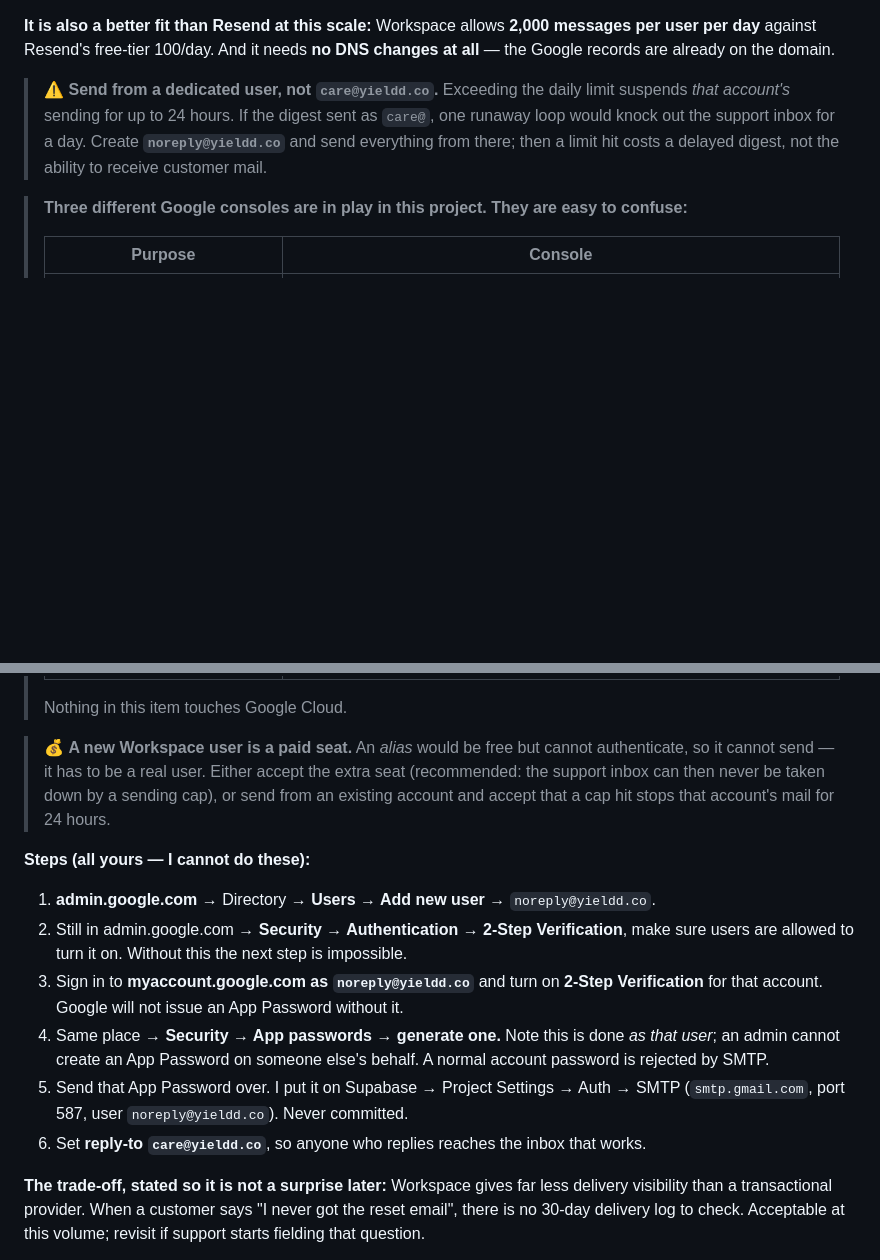
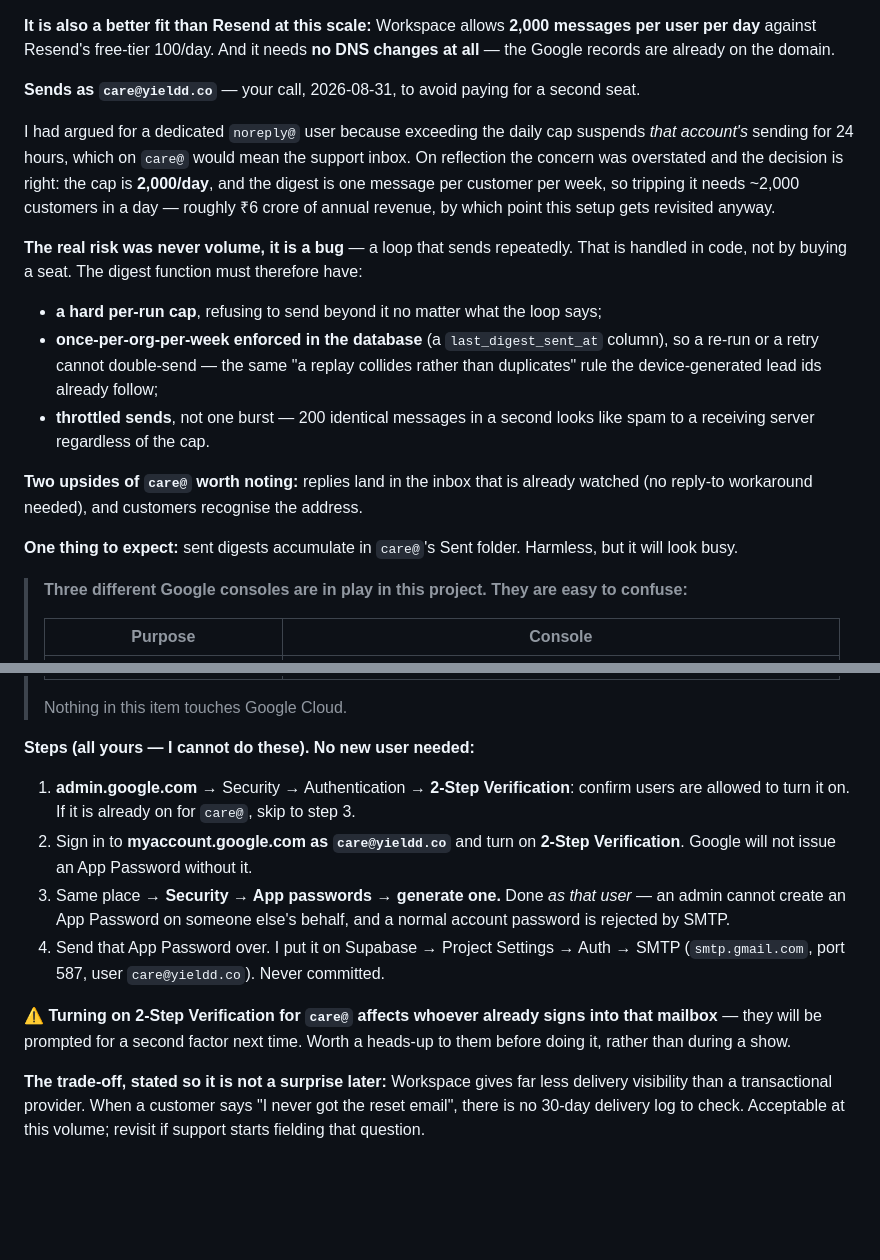
Before and after one commit to Yieldd2care/Yieldd_Admin, a Markdown page: PENDING.md, 2 parts joined by grey strips. Rendered like a GitHub page; blank space fills up the shorter version.

Commit message:
Send as care@yieldd.co; move the safety into code
Your call: no second Workspace seat. On reflection my objection was
overstated and the decision is right.

The cap is 2,000 messages a day and the digest is one message per customer
per week, so tripping it needs roughly 2,000 customers on the same day -
about six crore of annual revenue, by which point this whole setup gets
revisited anyway. Normal volume is nowhere near it.

The real risk was never volume. It is a bug: a loop that sends
repeatedly. That is fixed in code, not by buying an account. So three
safeguards are now part of task 6.6 rather than optional polish:

  - a hard per-run cap the loop cannot exceed
  - once per org per week enforced in the DATABASE via last_digest_sent_at,
    so a retry or a re-run cannot double-send - the same replay-collides
    rule the device-generated lead ids already follow
  - throttled sends rather than one burst, because 200 identical messages
    in a second reads as spam regardless of any cap

Sending as care@ also turns out to have two genuine upsides: replies land
in the inbox that is already watched, with no reply-to workaround, and
customers recognise the address.

Two things flagged rather than discovered later: sent digests will
accumulate in care@'s Sent folder, and turning on 2-Step Verification for
care@ will prompt whoever already signs into that mailbox for a second
factor - worth telling them before a show rather than during one.

Steps rewritten for care@ and the dedicated-user route dropped.

Co-Authored-By: Claude Opus 5 <noreply@anthropic.com>

```diff
--- a/PENDING.md
+++ b/PENDING.md
@@ -27,11 +27,28 @@ rate-limited to a handful of messages an hour and is explicitly not something to
 user per day** against Resend's free-tier 100/day. And it needs **no DNS changes at all** —
 the Google records are already on the domain.
 
-> ⚠️ **Send from a dedicated user, not `care@yieldd.co`.**
-> Exceeding the daily limit suspends *that account's* sending for up to 24 hours. If the
-> digest sent as `care@`, one runaway loop would knock out the support inbox for a day.
-> Create **`noreply@yieldd.co`** and send everything from there; then a limit hit costs a
-> delayed digest, not the ability to receive customer mail.
+**Sends as `care@yieldd.co`** — your call, 2026-08-31, to avoid paying for a second seat.
+
+I had argued for a dedicated `noreply@` user because exceeding the daily cap suspends *that
+account's* sending for 24 hours, which on `care@` would mean the support inbox. On reflection
+the concern was overstated and the decision is right: the cap is **2,000/day**, and the
+digest is one message per customer per week, so tripping it needs ~2,000 customers in a day —
+roughly ₹6 crore of annual revenue, by which point this setup gets revisited anyway.
+
+**The real risk was never volume, it is a bug** — a loop that sends repeatedly. That is
+handled in code, not by buying a seat. The digest function must therefore have:
+- **a hard per-run cap**, refusing to send beyond it no matter what the loop says;
+- **once-per-org-per-week enforced in the database** (a `last_digest_sent_at` column), so a
+  re-run or a retry cannot double-send — the same "a replay collides rather than duplicates"
+  rule the device-generated lead ids already follow;
+- **throttled sends**, not one burst — 200 identical messages in a second looks like spam to
+  a receiving server regardless of the cap.
+
+**Two upsides of `care@` worth noting:** replies land in the inbox that is already watched
+(no reply-to workaround needed), and customers recognise the address.
+
+**One thing to expect:** sent digests accumulate in `care@`'s Sent folder. Harmless, but it
+will look busy.
 
 > **Three different Google consoles are in play in this project. They are easy to confuse:**
 >
@@ -43,23 +60,20 @@ the Google records are already on the domain.
 >
 > Nothing in this item touches Google Cloud.
 
-> 💰 **A new Workspace user is a paid seat.** An *alias* would be free but cannot
-> authenticate, so it cannot send — it has to be a real user. Either accept the extra seat
-> (recommended: the support inbox can then never be taken down by a sending cap), or send
-> from an existing account and accept that a cap hit stops that account's mail for 24 hours.
+**Steps (all yours — I cannot do these). No new user needed:**
+1. **admin.google.com** → Security → Authentication → **2-Step Verification**: confirm users
+   are allowed to turn it on. If it is already on for `care@`, skip to step 3.
+2. Sign in to **myaccount.google.com as `care@yieldd.co`** and turn on **2-Step
+   Verification**. Google will not issue an App Password without it.
+3. Same place → **Security → App passwords → generate one.** Done *as that user* — an admin
+   cannot create an App Password on someone else's behalf, and a normal account password is
+   rejected by SMTP.
+4. Send that App Password over. I put it on Supabase → Project Settings → Auth → SMTP
+   (`smtp.gmail.com`, port 587, user `care@yieldd.co`). Never committed.
 
-**Steps (all yours — I cannot do these):**
-1. **admin.google.com** → Directory → **Users → Add new user** → `noreply@yieldd.co`.
-2. Still in admin.google.com → **Security → Authentication → 2-Step Verification**, make sure
-   users are allowed to turn it on. Without this the next step is impossible.
-3. Sign in to **myaccount.google.com as `noreply@yieldd.co`** and turn on **2-Step
-   Verification** for that account. Google will not issue an App Password without it.
-4. Same place → **Security → App passwords → generate one.** Note this is done *as that
-   user*; an admin cannot create an App Password on someone else's behalf. A normal account
-   password is rejected by SMTP.
-5. Send that App Password over. I put it on Supabase → Project Settings → Auth → SMTP
-   (`smtp.gmail.com`, port 587, user `noreply@yieldd.co`). Never committed.
-6. Set **reply-to `care@yieldd.co`**, so anyone who replies reaches the inbox that works.
+⚠️ **Turning on 2-Step Verification for `care@` affects whoever already signs into that
+mailbox** — they will be prompted for a second factor next time. Worth a heads-up to them
+before doing it, rather than during a show.
 
 **The trade-off, stated so it is not a surprise later:** Workspace gives far less delivery
 visibility than a transactional provider. When a customer says "I never got the reset
```
Also changed, not shown: TASKS.md (+6 -3 lines).
